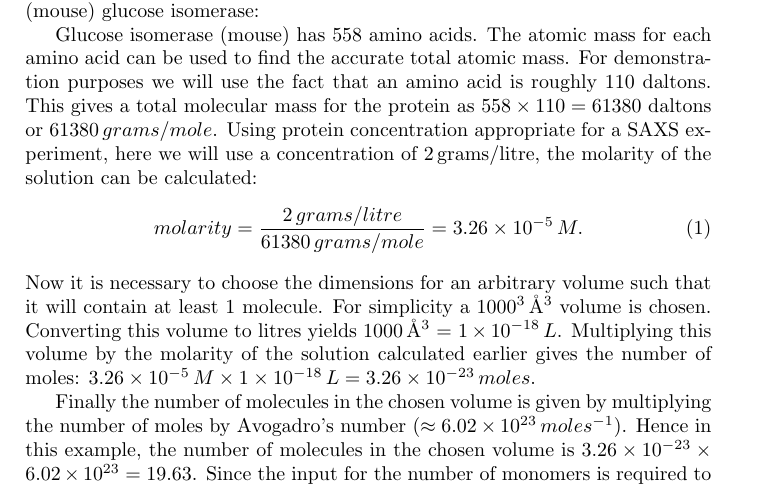
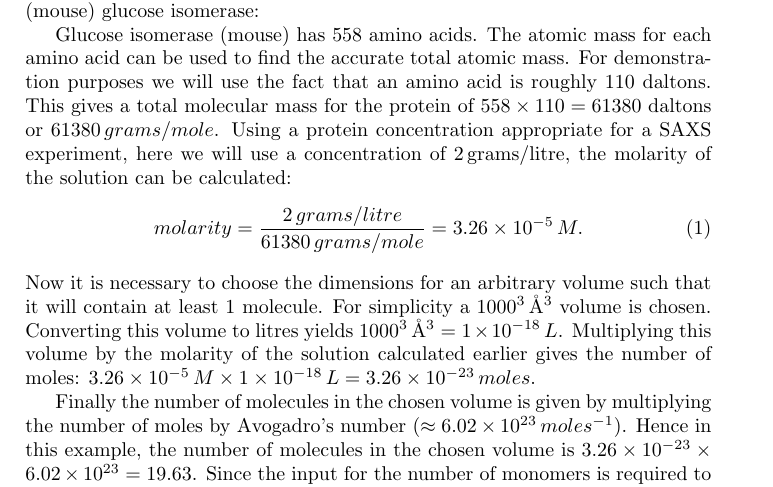
Before and after one commit to GarmanGroup/RADDOSE-3D, a LaTeX document (doc/user-guide.tex): part of page 10 of 10, cut so that both start at the same text. Compiled offline with pdfLaTeX.

Commit message:
Hopefully the last few changes for a while to the SAXS section of the user guide

```diff
--- a/doc/user-guide.tex
+++ b/doc/user-guide.tex
@@ -488,12 +488,12 @@ the offset in \hbox{\textmu}m along \textit{X} (vertical in most set-ups) betwee
 
 \RD can be used to give dose estimates for SAXS experiments. Given the protein concentration, the number of molecules in a given volume can be calculated. This is equivalent to finding the number of monomers in a unit cell volume for a crystal. An example of the required calculation is given here for (mouse) glucose isomerase:
 
-Glucose isomerase (mouse) has 558 amino acids. The atomic mass for each amino acid can be used to find the accurate total atomic mass. For demonstration purposes we will use the fact that an amino acid is roughly 110 daltons. This gives a total molecular mass for the protein as $558 \times 110 = 61380$ daltons or $61380\,grams/mole$. Using protein concentration appropriate for a SAXS experiment, here we will use a concentration of $2\,$grams/litre, the molarity of the solution can be calculated:
+Glucose isomerase (mouse) has 558 amino acids. The atomic mass for each amino acid can be used to find the accurate total atomic mass. For demonstration purposes we will use the fact that an amino acid is roughly 110 daltons. This gives a total molecular mass for the protein of $558 \times 110 = 61380$ daltons or $61380\,grams/mole$. Using a protein concentration appropriate for a SAXS experiment, here we will use a concentration of $2\,$grams/litre, the molarity of the solution can be calculated:
 \begin{equation}
 molarity = \frac{2\,grams/litre}{61380\,grams/mole} = 3.26 \times 10^{-5}\,M.
 \end{equation}
 Now it is necessary to choose the dimensions for an arbitrary volume such that it will contain at least 1 molecule.
-For simplicity a $1000^3\,$\AA$^3$ volume is chosen. Converting this volume to litres yields 1000\,\AA$^3$ = $1 \times 10^{-18}\,L$. Multiplying this volume by the molarity of the solution calculated earlier gives the number of moles: $3.26 \times 10^{-5}\,M \times 1 \times 10^{-18}\,L = 3.26 \times 10^{-23}\,moles$.
+For simplicity a $1000^3\,$\AA$^3$ volume is chosen. Converting this volume to litres yields $1000^3$\,\AA$^3$ = $1 \times 10^{-18}\,L$. Multiplying this volume by the molarity of the solution calculated earlier gives the number of moles: $3.26 \times 10^{-5}\,M \times 1 \times 10^{-18}\,L = 3.26 \times 10^{-23}\,moles$.
 
 Finally the number of molecules in the chosen volume is given by multiplying the number of moles by Avogadro's number ($\approx 6.02 \times 10^{23}\,moles^{-1})$. Hence in this example, the number of molecules in the chosen volume is $3.26 \times 10^{-23} \times 6.02 \times 10^{23} = 19.63$. Since the input for the number of monomers is required to be an integer this value is rounded to 20 molecules per unit chosen volume.
 
```
Also changed, not shown: doc/user-guide.pdf.
